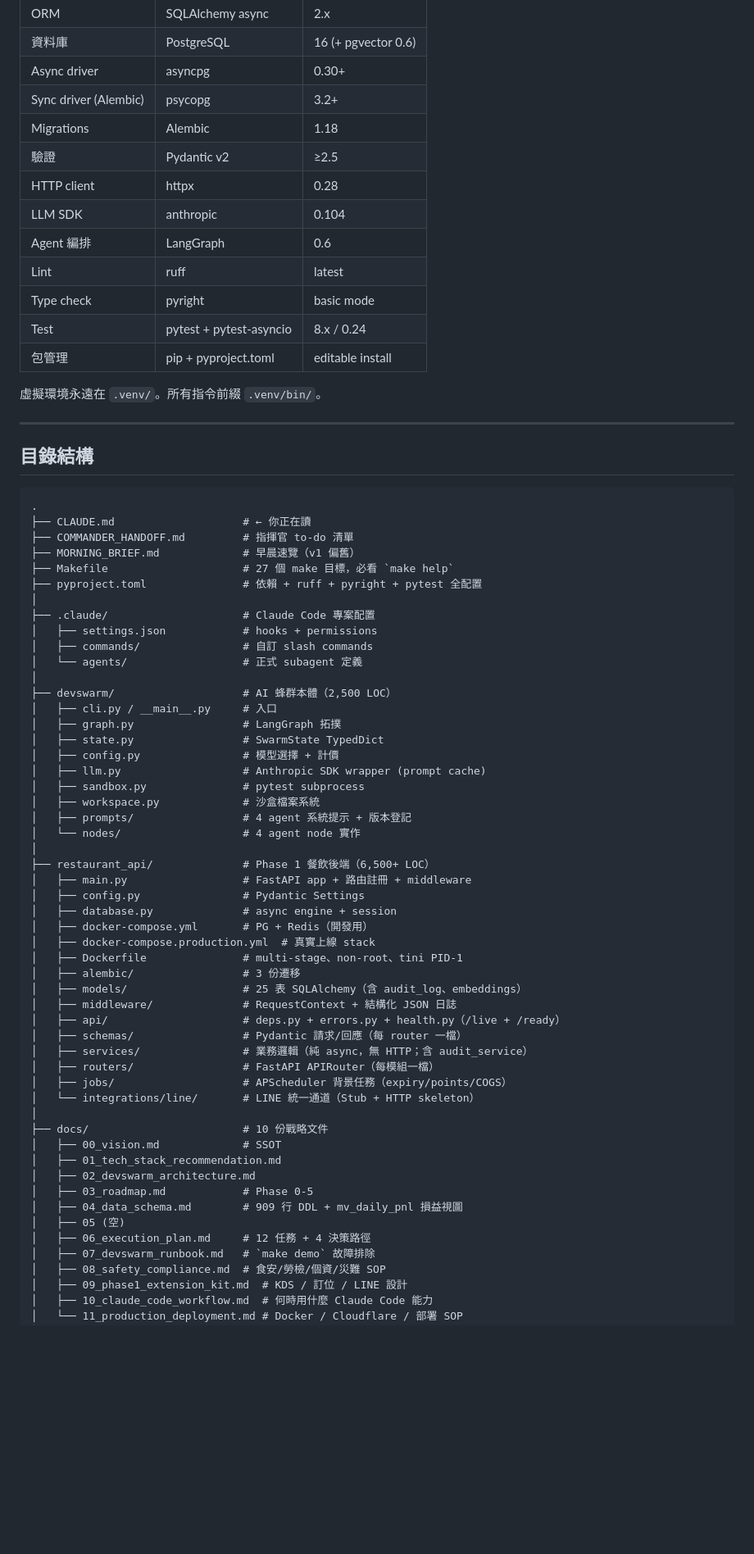
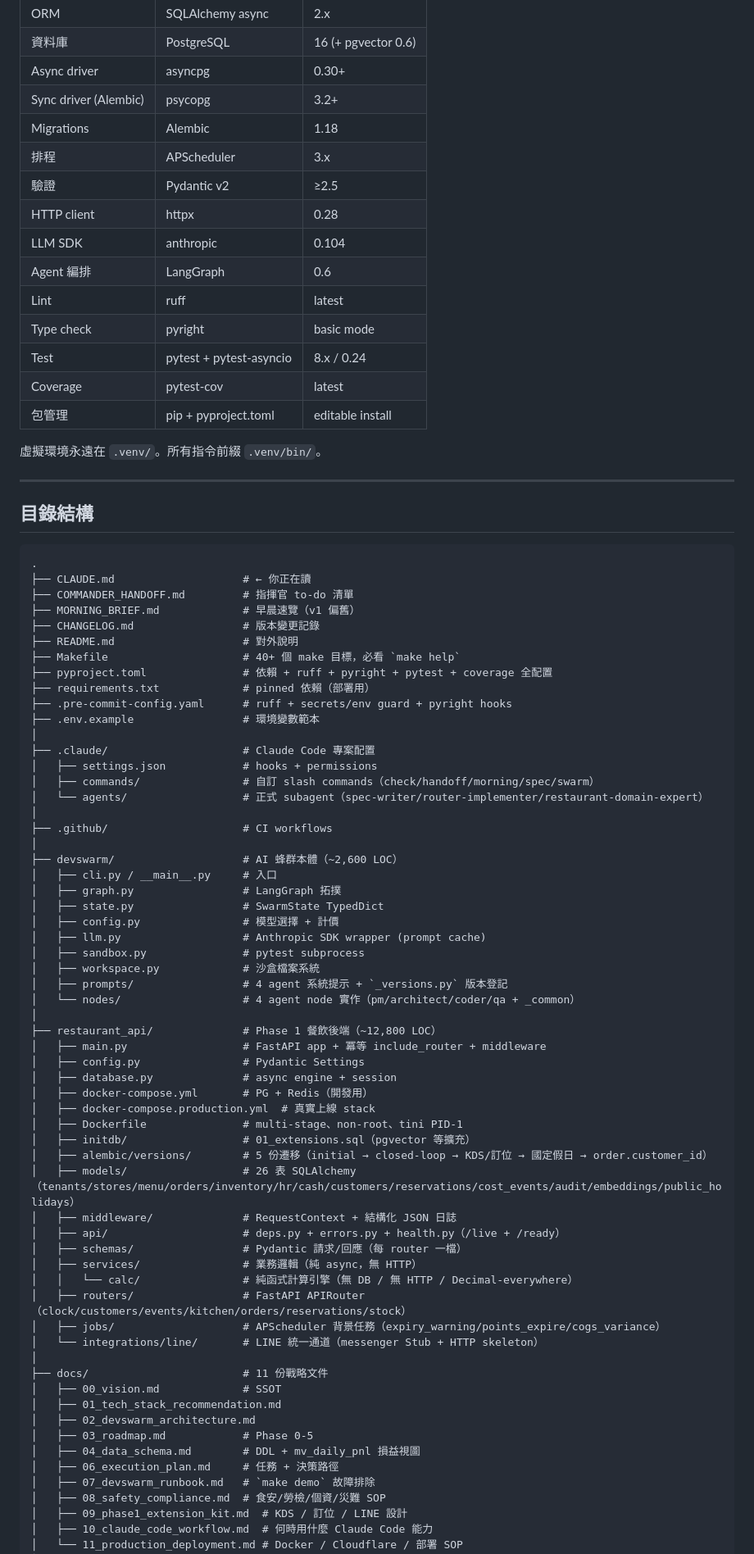
Before and after one commit to ivanshiuan/cliproxyapi-config, a Markdown page: CLAUDE.md, the part around one of its changes. Shown at 82% size. Drawn GitHub-style; blank space fills up the shorter version.

Commit message:
docs: refresh CLAUDE.md to current state (7 routers, calc/ package, 26 tables, 5 migrations, jobs, 292 tests)

```diff
--- a/CLAUDE.md
+++ b/CLAUDE.md
@@ -27,6 +27,7 @@
 | Async driver | asyncpg | 0.30+ |
 | Sync driver (Alembic) | psycopg | 3.2+ |
 | Migrations | Alembic | 1.18 |
+| 排程 | APScheduler | 3.x |
 | 驗證 | Pydantic v2 | ≥2.5 |
 | HTTP client | httpx | 0.28 |
 | LLM SDK | anthropic | 0.104 |
@@ -34,6 +35,7 @@
 | Lint | ruff | latest |
 | Type check | pyright | basic mode |
 | Test | pytest + pytest-asyncio | 8.x / 0.24 |
+| Coverage | pytest-cov | latest |
 | 包管理 | pip + pyproject.toml | editable install |
 
 虛擬環境永遠在 `.venv/`。所有指令前綴 `.venv/bin/`。
@@ -47,15 +49,22 @@
 ├── CLAUDE.md                    # ← 你正在讀
 ├── COMMANDER_HANDOFF.md         # 指揮官 to-do 清單
 ├── MORNING_BRIEF.md             # 早晨速覽（v1 偏舊）
-├── Makefile                     # 27 個 make 目標，必看 `make help`
-├── pyproject.toml               # 依賴 + ruff + pyright + pytest 全配置
+├── CHANGELOG.md                 # 版本變更記錄
+├── README.md                    # 對外說明
+├── Makefile                     # 40+ 個 make 目標，必看 `make help`
+├── pyproject.toml               # 依賴 + ruff + pyright + pytest + coverage 全配置
+├── requirements.txt             # pinned 依賴（部署用）
+├── .pre-commit-config.yaml      # ruff + secrets/env guard + pyright hooks
+├── .env.example                 # 環境變數範本
 │
 ├── .claude/                     # Claude Code 專案配置
 │   ├── settings.json            # hooks + permissions
-│   ├── commands/                # 自訂 slash commands
-│   └── agents/                  # 正式 subagent 定義
+│   ├── commands/                # 自訂 slash commands（check/handoff/morning/spec/swarm）
+│   └── agents/                  # 正式 subagent（spec-writer/router-implementer/restaurant-domain-expert）
 │
-├── devswarm/                    # AI 蜂群本體（2,500 LOC）
+├── .github/                     # CI workflows
+│
+├── devswarm/                    # AI 蜂群本體（~2,600 LOC）
 │   ├── cli.py / __main__.py     # 入口
 │   ├── graph.py                 # LangGraph 拓撲
 │   ├── state.py                 # SwarmState TypedDict
@@ -63,34 +72,35 @@
 │   ├── llm.py                   # Anthropic SDK wrapper (prompt cache)
 │   ├── sandbox.py               # pytest subprocess
 │   ├── workspace.py             # 沙盒檔案系統
-│   ├── prompts/                 # 4 agent 系統提示 + 版本登記
-│   └── nodes/                   # 4 agent node 實作
+│   ├── prompts/                 # 4 agent 系統提示 + `_versions.py` 版本登記
+│   └── nodes/                   # 4 agent node 實作（pm/architect/coder/qa + _common）
 │
-├── restaurant_api/              # Phase 1 餐飲後端（6,500+ LOC）
-│   ├── main.py                  # FastAPI app + 路由註冊 + middleware
+├── restaurant_api/              # Phase 1 餐飲後端（~12,800 LOC）
+│   ├── main.py                  # FastAPI app + 冪等 include_router + middleware
 │   ├── config.py                # Pydantic Settings
 │   ├── database.py              # async engine + session
 │   ├── docker-compose.yml       # PG + Redis（開發用）
 │   ├── docker-compose.production.yml  # 真實上線 stack
 │   ├── Dockerfile               # multi-stage、non-root、tini PID-1
-│   ├── alembic/                 # 3 份遷移
-│   ├── models/                  # 25 表 SQLAlchemy（含 audit_log、embeddings）
+│   ├── initdb/                  # 01_extensions.sql（pgvector 等擴充）
+│   ├── alembic/versions/        # 5 份遷移（initial → closed-loop → KDS/訂位 → 國定假日 → order.customer_id）
+│   ├── models/                  # 26 表 SQLAlchemy（tenants/stores/menu/orders/inventory/hr/cash/customers/reservations/cost_events/audit/embeddings/public_holidays）
 │   ├── middleware/              # RequestContext + 結構化 JSON 日誌
 │   ├── api/                     # deps.py + errors.py + health.py（/live + /ready）
 │   ├── schemas/                 # Pydantic 請求/回應（每 router 一檔）
-│   ├── services/                # 業務邏輯（純 async，無 HTTP；含 audit_service）
-│   ├── routers/                 # FastAPI APIRouter（每模組一檔）
-│   ├── jobs/                    # APScheduler 背景任務（expiry/points/COGS）
-│   └── integrations/line/       # LINE 統一通道（Stub + HTTP skeleton）
+│   ├── services/                # 業務邏輯（純 async，無 HTTP）
+│   │   └── calc/                # 純函式計算引擎（無 DB / 無 HTTP / Decimal-everywhere）
+│   ├── routers/                 # FastAPI APIRouter（clock/customers/events/kitchen/orders/reservations/stock）
+│   ├── jobs/                    # APScheduler 背景任務（expiry_warning/points_expire/cogs_variance）
+│   └── integrations/line/       # LINE 統一通道（messenger Stub + HTTP skeleton）
 │
-├── docs/                        # 10 份戰略文件
+├── docs/                        # 11 份戰略文件
 │   ├── 00_vision.md             # SSOT
 │   ├── 01_tech_stack_recommendation.md
 │   ├── 02_devswarm_architecture.md
 │   ├── 03_roadmap.md            # Phase 0-5
-│   ├── 04_data_schema.md        # 909 行 DDL + mv_daily_pnl 損益視圖
-│   ├── 05 (空)
-│   ├── 06_execution_plan.md     # 12 任務 + 4 決策路徑
+│   ├── 04_data_schema.md        # DDL + mv_daily_pnl 損益視圖
+│   ├── 06_execution_plan.md     # 任務 + 決策路徑
 │   ├── 07_devswarm_runbook.md   # `make demo` 故障排除
 │   ├── 08_safety_compliance.md  # 食安/勞檢/個資/災難 SOP
 │   ├── 09_phase1_extension_kit.md  # KDS / 訂位 / LINE 設計
```
Also changed, not shown: other parts of CLAUDE.md (+59 -26 lines).
